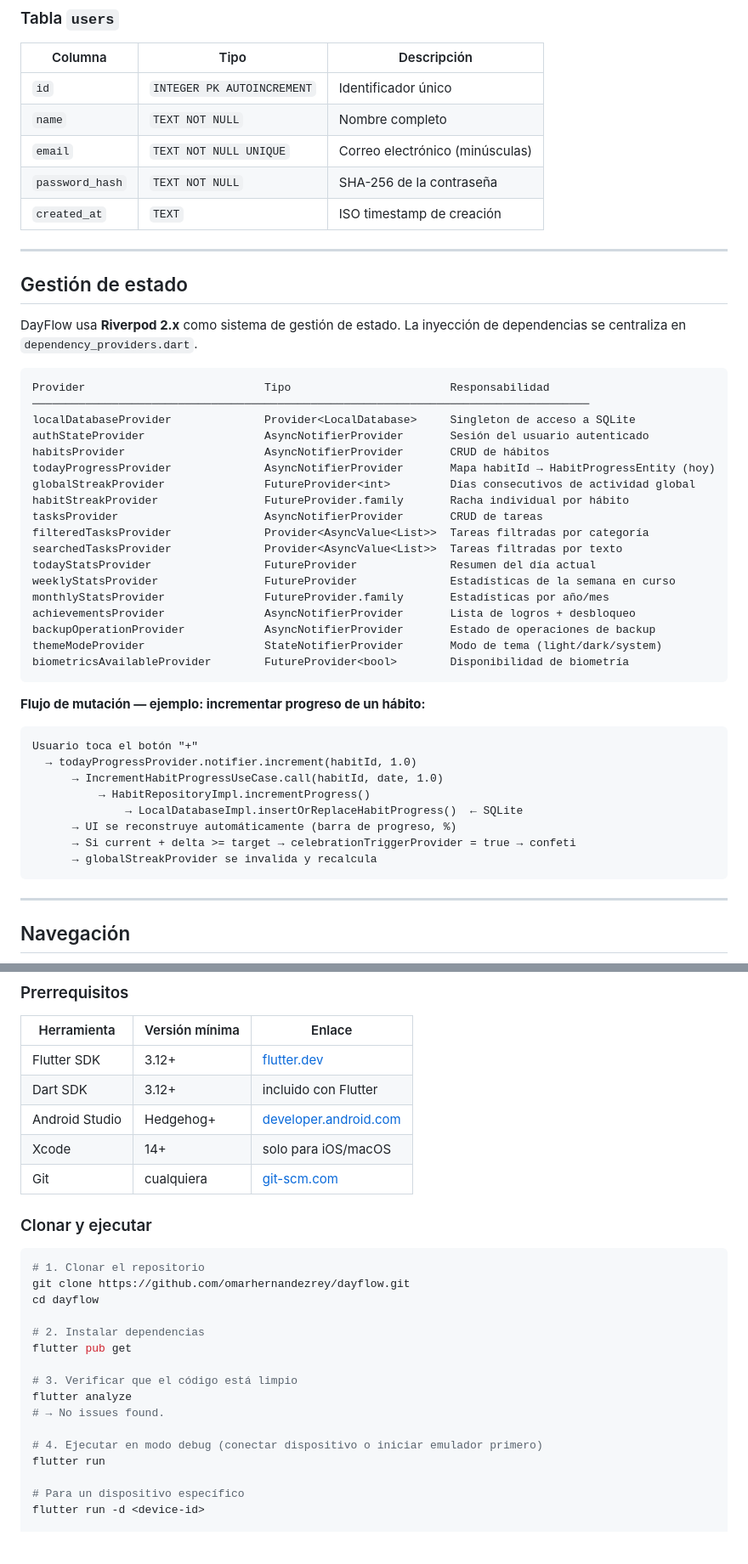
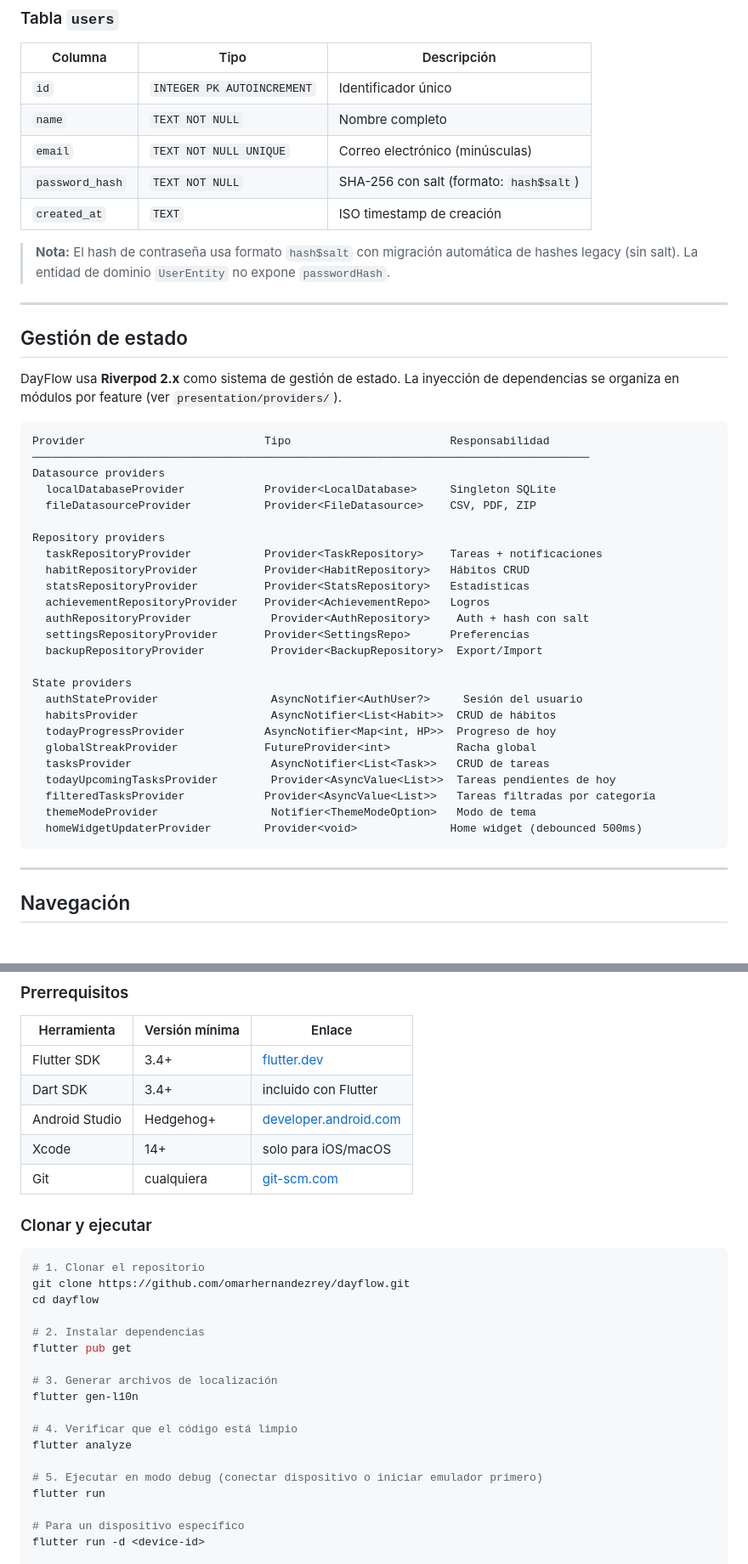
Before and after one commit to omarhernandezrey/dayflow, a Markdown page: README.md, 2 parts joined by grey strips. Shown at 85% size. Drawn GitHub-style; blank space fills up the shorter version.

````diff
--- a/README.md
+++ b/README.md
@@ -357,47 +392,43 @@ Archivo local: `dayflow_v3.db` (SQLite, versión de esquema 1). `PRAGMA foreign_
 | `id` | `INTEGER PK AUTOINCREMENT` | Identificador único |
 | `name` | `TEXT NOT NULL` | Nombre completo |
 | `email` | `TEXT NOT NULL UNIQUE` | Correo electrónico (minúsculas) |
-| `password_hash` | `TEXT NOT NULL` | SHA-256 de la contraseña |
+| `password_hash` | `TEXT NOT NULL` | SHA-256 con salt (formato: `hash$salt`) |
 | `created_at` | `TEXT` | ISO timestamp de creación |
+
+> **Nota:** El hash de contraseña usa formato `hash$salt` con migración automática de hashes legacy (sin salt). La entidad de dominio `UserEntity` no expone `passwordHash`.
 
 ---
 
 ## Gestión de estado
 
-DayFlow usa **Riverpod 2.x** como sistema de gestión de estado. La inyección de dependencias se centraliza en `dependency_providers.dart`.
+DayFlow usa **Riverpod 2.x** como sistema de gestión de estado. La inyección de dependencias se organiza en módulos por feature (ver `presentation/providers/`).
 
 ```
 Provider                           Tipo                        Responsabilidad
 ────────────────────────────────────────────────────────────────────────────────────
-localDatabaseProvider              Provider<LocalDatabase>     Singleton de acceso a SQLite
-authStateProvider                  AsyncNotifierProvider       Sesión del usuario autenticado
-habitsProvider                     AsyncNotifierProvider       CRUD de hábitos
-todayProgressProvider              AsyncNotifierProvider       Mapa habitId → HabitProgressEntity (hoy)
-globalStreakProvider               FutureProvider<int>         Días consecutivos de actividad global
-habitStreakProvider                FutureProvider.family       Racha individual por hábito
-tasksProvider                      AsyncNotifierProvider       CRUD de tareas
-filteredTasksProvider              Provider<AsyncValue<List>>  Tareas filtradas por categoría
-searchedTasksProvider              Provider<AsyncValue<List>>  Tareas filtradas por texto
-todayStatsProvider                 FutureProvider              Resumen del día actual
-weeklyStatsProvider                FutureProvider              Estadísticas de la semana en curso
-monthlyStatsProvider               FutureProvider.family       Estadísticas por año/mes
-achievementsProvider               AsyncNotifierProvider       Lista de logros + desbloqueo
-backupOperationProvider            AsyncNotifierProvider       Estado de operaciones de backup
-themeModeProvider                  StateNotifierProvider       Modo de tema (light/dark/system)
-biometricsAvailableProvider        FutureProvider<bool>        Disponibilidad de biometría
-```
+Datasource providers
+  localDatabaseProvider            Provider<LocalDatabase>     Singleton SQLite
+  fileDatasourceProvider           Provider<FileDatasource>    CSV, PDF, ZIP
 
-**Flujo de mutación — ejemplo: incrementar progreso de un hábito:**
+Repository providers
+  taskRepositoryProvider           Provider<TaskRepository>    Tareas + notificaciones
+  habitRepositoryProvider          Provider<HabitRepository>   Hábitos CRUD
+  statsRepositoryProvider          Provider<StatsRepository>   Estadísticas
+  achievementRepositoryProvider    Provider<AchievementRepo>   Logros
+  authRepositoryProvider            Provider<AuthRepository>    Auth + hash con salt
+  settingsRepositoryProvider       Provider<SettingsRepo>      Preferencias
+  backupRepositoryProvider          Provider<BackupRepository>  Export/Import
 
-```
-Usuario toca el botón "+"
-  → todayProgressProvider.notifier.increment(habitId, 1.0)
-      → IncrementHabitProgressUseCase.call(habitId, date, 1.0)
-          → HabitRepositoryImpl.incrementProgress()
-              → LocalDatabaseImpl.insertOrReplaceHabitProgress()  ← SQLite
-      → UI se reconstruye automáticamente (barra de progreso, %)
-      → Si current + delta >= target → celebrationTriggerProvider = true → confeti
-      → globalStreakProvider se invalida y recalcula
+State providers
+  authStateProvider                 AsyncNotifier<AuthUser?>     Sesión del usuario
+  habitsProvider                    AsyncNotifier<List<Habit>>  CRUD de hábitos
+  todayProgressProvider            AsyncNotifier<Map<int, HP>>  Progreso de hoy
+  globalStreakProvider             FutureProvider<int>          Racha global
+  tasksProvider                     AsyncNotifier<List<Task>>   CRUD de tareas
+  todayUpcomingTasksProvider        Provider<AsyncValue<List>>  Tareas pendientes de hoy
+  filteredTasksProvider            Provider<AsyncValue<List>>   Tareas filtradas por categoría
+  themeModeProvider                 Notifier<ThemeModeOption>   Modo de tema
+  homeWidgetUpdaterProvider        Provider<void>              Home widget (debounced 500ms)
 ```
 
 ---
@@ -499,8 +544,8 @@ Rutas adicionales (fuera del shell)
 
 | Herramienta | Versión mínima | Enlace |
 |---|---|---|
-| Flutter SDK | 3.12+ | [flutter.dev](https://flutter.dev/docs/get-started/install) |
-| Dart SDK | 3.12+ | incluido con Flutter |
+| Flutter SDK | 3.4+ | [flutter.dev](https://flutter.dev/docs/get-started/install) |
+| Dart SDK | 3.4+ | incluido con Flutter |
 | Android Studio | Hedgehog+ | [developer.android.com](https://developer.android.com/studio) |
 | Xcode | 14+ | solo para iOS/macOS |
 | Git | cualquiera | [git-scm.com](https://git-scm.com) |
@@ -515,11 +560,13 @@ cd dayflow
 # 2. Instalar dependencias
 flutter pub get
 
-# 3. Verificar que el código está limpio
+# 3. Generar archivos de localización
+flutter gen-l10n
+
+# 4. Verificar que el código está limpio
 flutter analyze
-# → No issues found.
 
-# 4. Ejecutar en modo debug (conectar dispositivo o iniciar emulador primero)
+# 5. Ejecutar en modo debug (conectar dispositivo o iniciar emulador primero)
 flutter run
 
 # Para un dispositivo específico
````
Also changed, not shown: other parts of README.md (+136 -81 lines).
